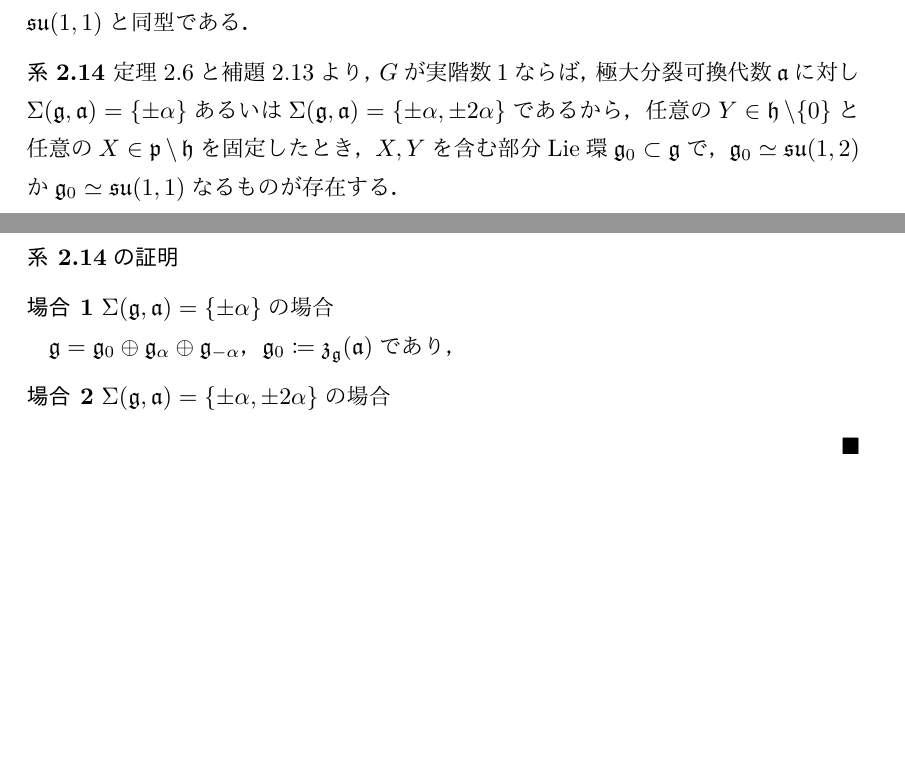
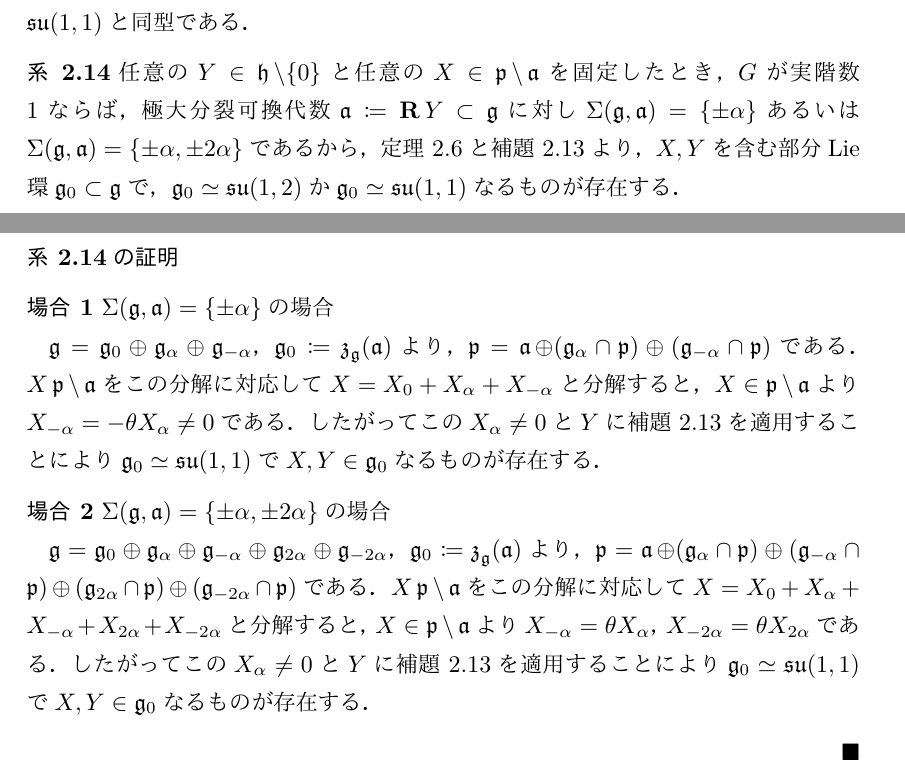
Before and after one commit to Okdenn/Master-Thesis, a LaTeX thesis (okuda-master-thesis/okuda-master-thesis.tex, which reads okuda-master-thesis/chap2-1.tex): two parts of pages 17 and 18 of 21, joined at a grey line, cut so that both start at the same text, the shorter picture padded with empty space. The pictures show the PDF file okuda-master-thesis/okuda-master-thesis.pdf that the author committed with the source.

Commit message:
2022年 1月12日 水曜日 21時02分14秒 JST

```diff
--- a/okuda-master-thesis/chap2-1.tex
+++ b/okuda-master-thesis/chap2-1.tex
@@ -145,7 +145,7 @@
 \end{lem}
 
 \begin{cor}\label{cor:sub-lie-alg}
-  \Cref{thm:0810}と\Cref{lem:su11}より，$G$が実階数1ならば，極大分裂可換代数$\ah$に対し$\Sigma(\ge,\ah) = \{\pm\alpha\} $あるいは$\Sigma(\ge,\ah)  = \{\pm\alpha, \pm 2\alpha \} $であるから，任意の$Y\in \ha\setminus\{0\} $と任意の$X\in \pe\setminus \ha$を固定したとき，$X,Y$を含む部分Lie環$\ge_0\subset \ge$で，$\ge_0\simeq \sulie(1,2) $か$\ge_0\simeq \sulie(1,1)$なるものが存在する．
+  任意の$Y\in \ha\setminus\{0\} $と任意の$X\in \pe\setminus \ah$を固定したとき，$G$が実階数1ならば，極大分裂可換代数$\ah\defeq \real Y\subset \ge$に対し$\Sigma(\ge,\ah) = \{\pm\alpha\} $あるいは$\Sigma(\ge,\ah)  = \{\pm\alpha, \pm 2\alpha \} $であるから，\Cref{thm:0810}と\Cref{lem:su11}より，$X,Y$を含む部分Lie環$\ge_0\subset \ge$で，$\ge_0\simeq \sulie(1,2) $か$\ge_0\simeq \sulie(1,1)$なるものが存在する．
 \end{cor}
 
 \begin{pfwn}{\Cref{cor:sub-lie-alg}}
@@ -153,12 +153,14 @@
   \begin{case}
     $\Sigma(\ge,\ah) = \{\pm\alpha\} $の場合
 
-    $\ge = \ge_{0} \oplus \ge_{\alpha}\oplus \ge_{-\alpha} $，$\ge_0 \defeq \ze_{\ge}(\ah) $であり，
+    $\ge = \ge_{0} \oplus \ge_{\alpha}\oplus \ge_{-\alpha} $，$\ge_0 \defeq \ze_{\ge}(\ah) $より，$\pe = \ah \oplus (\ge_{\alpha}\cap\pe) \oplus (\ge_{-\alpha}\cap\pe) $である．$X \pe\setminus \ah$をこの分解に対応して$X = X_0 + X_{\alpha} + X_{-\alpha} $と分解すると，$X\in \pe\setminus \ah$より$ X_{-\alpha} = -\theta X_{\alpha}\neq 0 $である．したがってこの$X_{\alpha}\neq 0 $と$Y$に\Cref{lem:su11}を適用することにより$\ge_0\simeq \sulie(1,1)$で$X,Y\in \ge_0 $なるものが存在する．
+
   \end{case}
 
   \begin{case}
     $\Sigma(\ge,\ah) = \{\pm\alpha, \pm 2\alpha\} $の場合
 
+    $\ge = \ge_{0} \oplus \ge_{\alpha}\oplus \ge_{-\alpha} \oplus \ge_{2\alpha}\oplus \ge_{-2\alpha}  $，$\ge_0 \defeq \ze_{\ge}(\ah) $より，$\pe = \ah \oplus (\ge_{\alpha}\cap\pe) \oplus (\ge_{-\alpha}\cap\pe)\oplus (\ge_{2\alpha}\cap\pe) \oplus (\ge_{-2\alpha}\cap\pe) $である．$X \pe\setminus \ah$をこの分解に対応して$X = X_0 + X_{\alpha} + X_{-\alpha} + X_{2\alpha} + X_{-2\alpha} $と分解すると，$X\in \pe\setminus \ah$より$ X_{-\alpha} = - \theta X_{\alpha} $，$ X_{-2\alpha} = \theta X_{2\alpha} $である．したがってこの$X_{\alpha}\neq 0 $と$Y$に\Cref{lem:su11}を適用することにより$\ge_0\simeq \sulie(1,1)$で$X,Y\in \ge_0 $なるものが存在する．
 
   \end{case}
 
```
Also changed, not shown: okuda-master-thesis/.#chap2-1.tex (added, +1 -0 lines), okuda-master-thesis/okuda-master-thesis.pdf.
